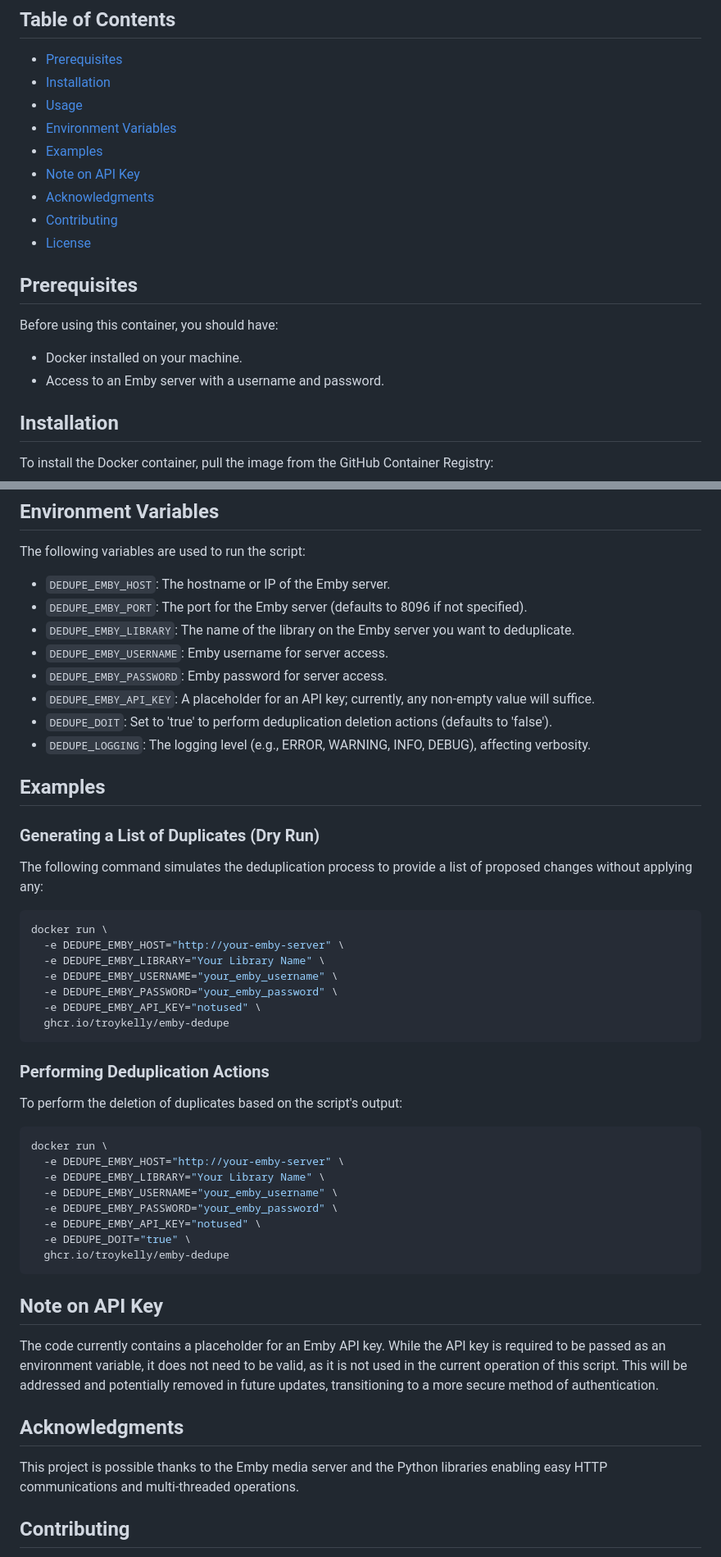
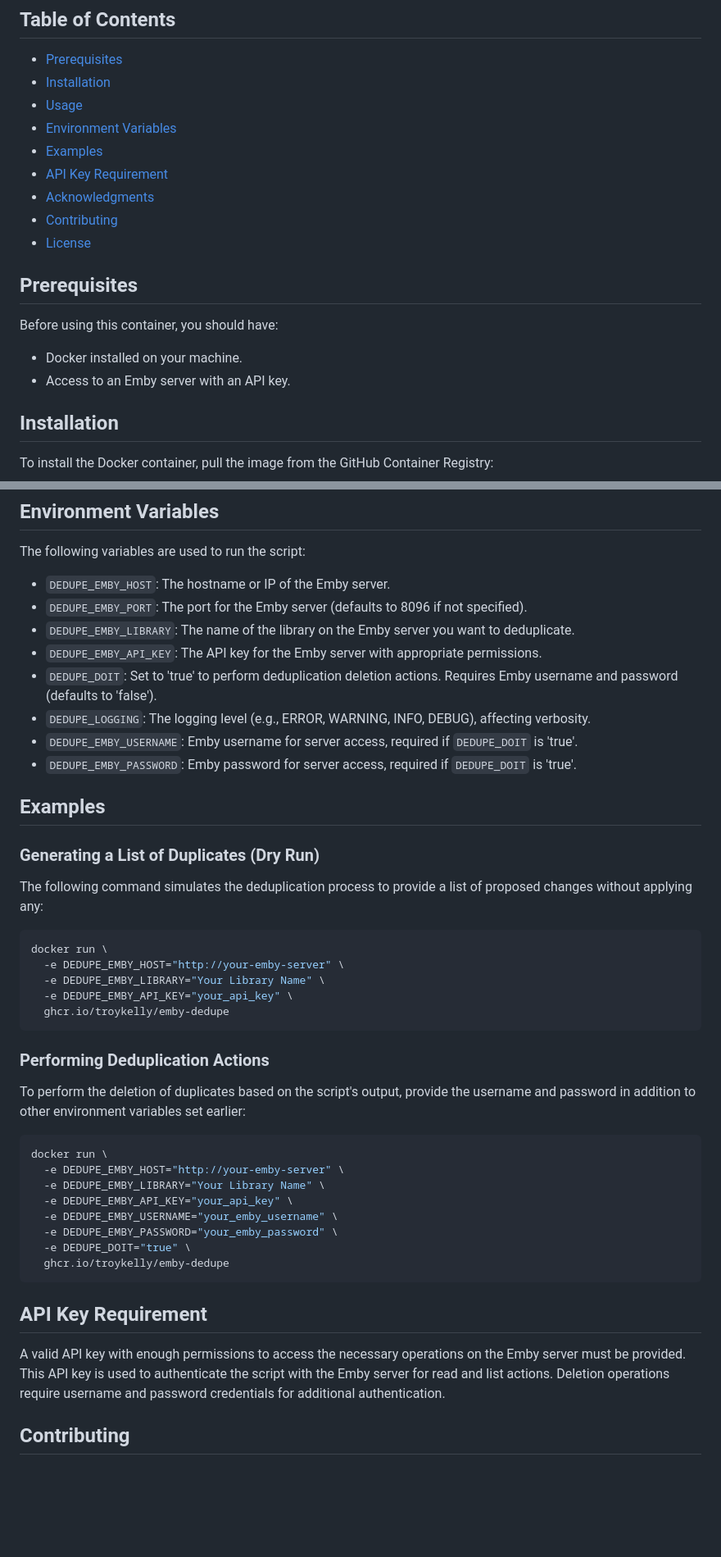
Before and after one commit to Barlog951/emby-curator, a Markdown page: README.md, 2 parts joined by grey strips. Shown at 82% size. Drawn GitHub-style; blank space fills up the shorter version.

````diff
--- a/README.md
+++ b/README.md
@@ -28,7 +28,7 @@ The following architectures are supported in the latest version:
 - [Usage](#usage)
 - [Environment Variables](#environment-variables)
 - [Examples](#examples)
-- [Note on API Key](#note-on-api-key)
+- [API Key Requirement](#api-key-requirement)
 - [Acknowledgments](#acknowledgments)
 - [Contributing](#contributing)
 - [License](#license)
@@ -38,7 +38,7 @@ The following architectures are supported in the latest version:
 Before using this container, you should have:
 
 - Docker installed on your machine.
-- Access to an Emby server with a username and password.
+- Access to an Emby server with an API key.
 
 ## Installation
 
@@ -61,11 +61,11 @@ The following variables are used to run the script:
 - `DEDUPE_EMBY_HOST`: The hostname or IP of the Emby server.
 - `DEDUPE_EMBY_PORT`: The port for the Emby server (defaults to 8096 if not specified).
 - `DEDUPE_EMBY_LIBRARY`: The name of the library on the Emby server you want to deduplicate.
-- `DEDUPE_EMBY_USERNAME`: Emby username for server access.
-- `DEDUPE_EMBY_PASSWORD`: Emby password for server access.
-- `DEDUPE_EMBY_API_KEY`: A placeholder for an API key; currently, any non-empty value will suffice.
-- `DEDUPE_DOIT`: Set to 'true' to perform deduplication deletion actions (defaults to 'false').
+- `DEDUPE_EMBY_API_KEY`: The API key for the Emby server with appropriate permissions.
+- `DEDUPE_DOIT`: Set to 'true' to perform deduplication deletion actions. Requires Emby username and password (defaults to 'false').
 - `DEDUPE_LOGGING`: The logging level (e.g., ERROR, WARNING, INFO, DEBUG), affecting verbosity.
+- `DEDUPE_EMBY_USERNAME`: Emby username for server access, required if `DEDUPE_DOIT` is 'true'.
+- `DEDUPE_EMBY_PASSWORD`: Emby password for server access, required if `DEDUPE_DOIT` is 'true'.
 
 ## Examples
 
@@ -77,34 +77,28 @@ The following command simulates the deduplication process to provide a list of p
 docker run \
   -e DEDUPE_EMBY_HOST="http://your-emby-server" \
   -e DEDUPE_EMBY_LIBRARY="Your Library Name" \
-  -e DEDUPE_EMBY_USERNAME="your_emby_username" \
-  -e DEDUPE_EMBY_PASSWORD="your_emby_password" \
-  -e DEDUPE_EMBY_API_KEY="notused" \
+  -e DEDUPE_EMBY_API_KEY="your_api_key" \
   ghcr.io/troykelly/emby-dedupe
 ```
 
 ### Performing Deduplication Actions
 
-To perform the deletion of duplicates based on the script's output:
+To perform the deletion of duplicates based on the script's output, provide the username and password in addition to other environment variables set earlier:
 
 ```shell
 docker run \
   -e DEDUPE_EMBY_HOST="http://your-emby-server" \
   -e DEDUPE_EMBY_LIBRARY="Your Library Name" \
+  -e DEDUPE_EMBY_API_KEY="your_api_key" \
   -e DEDUPE_EMBY_USERNAME="your_emby_username" \
   -e DEDUPE_EMBY_PASSWORD="your_emby_password" \
-  -e DEDUPE_EMBY_API_KEY="notused" \
   -e DEDUPE_DOIT="true" \
   ghcr.io/troykelly/emby-dedupe
 ```
 
-## Note on API Key
+## API Key Requirement
 
-The code currently contains a placeholder for an Emby API key. While the API key is required to be passed as an environment variable, it does not need to be valid, as it is not used in the current operation of this script. This will be addressed and potentially removed in future updates, transitioning to a more secure method of authentication.
-
-## Acknowledgments
-
-This project is possible thanks to the Emby media server and the Python libraries enabling easy HTTP communications and multi-threaded operations.
+A valid API key with enough permissions to access the necessary operations on the Emby server must be provided. This API key is used to authenticate the script with the Emby server for read and list actions. Deletion operations require username and password credentials for additional authentication.
 
 ## Contributing
 
````
